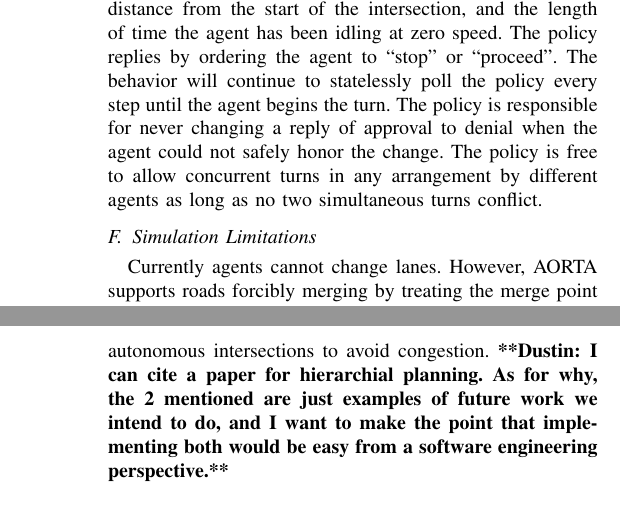
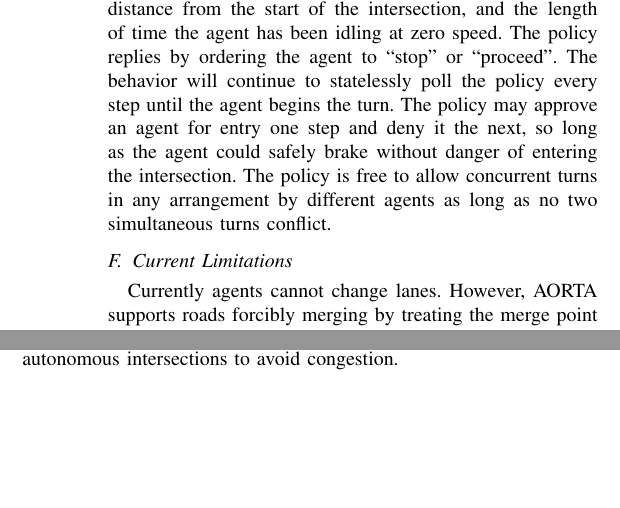
Before and after one commit to ovunctuzel/road-rage, a LaTeX paper (papers/itsc_2012/final.tex): two parts of the columns of pages 4 and 5 of 7 before the commit and two parts of the columns of page 4 of 7 after it, joined at a grey line, cut so that both start at the same text, the shorter picture padded with empty space. Compiled offline with pdfLaTeX.

```diff
--- a/papers/itsc_2012/final.tex
+++ b/papers/itsc_2012/final.tex
@@ -421,12 +421,12 @@
 intersection, and the length of time the agent has been idling at zero speed.
 The policy replies by ordering the agent to ``stop'' or ``proceed''. The
 behavior will continue to statelessly poll the policy every step until the agent
-begins the turn. The policy is responsible for never changing a reply of
-approval to denial when the agent could not safely honor the change. The policy
-is free to allow concurrent turns in any arrangement by different agents as long
-as no two simultaneous turns conflict.
+begins the turn. The policy may approve an agent for entry one step and deny it
+the next, so long as the agent could safely brake without danger of entering the
+intersection. The policy is free to allow concurrent turns in any arrangement
+by different agents as long as no two simultaneous turns conflict.
 
-\subsection{Simulation Limitations}
+\subsection{Current Limitations}
 
 Currently agents cannot change lanes. However, AORTA supports roads forcibly
 merging by treating the merge point as an intersection. The lack of
@@ -500,5 +490,0 @@
-with autonomous intersections to avoid congestion.
-\commentd{I can cite a paper for hierarchial planning. As for why, the 2
-  mentioned are just examples of future work we intend to do, and I want to make
-  the point that implementing both would be easy from a software engineering
-  perspective.}
@@ -505,3 +495,5 @@
+manager to gain some sort of global insight or with autonomous intersections to
+avoid congestion.
 
 %%%%%%%%%%%%%%%%%%%%%%%%%%%%%%%%%%%%%%%%%%%%%%%%%%%%%%%%%%%%%%%%%%%%%%%%%%%%%%%%
 
```
Also changed, not shown: papers/itsc_2012/root.bib (+9 -0 lines), papers/itsc_2012/final.tex (18 more changed lines).
